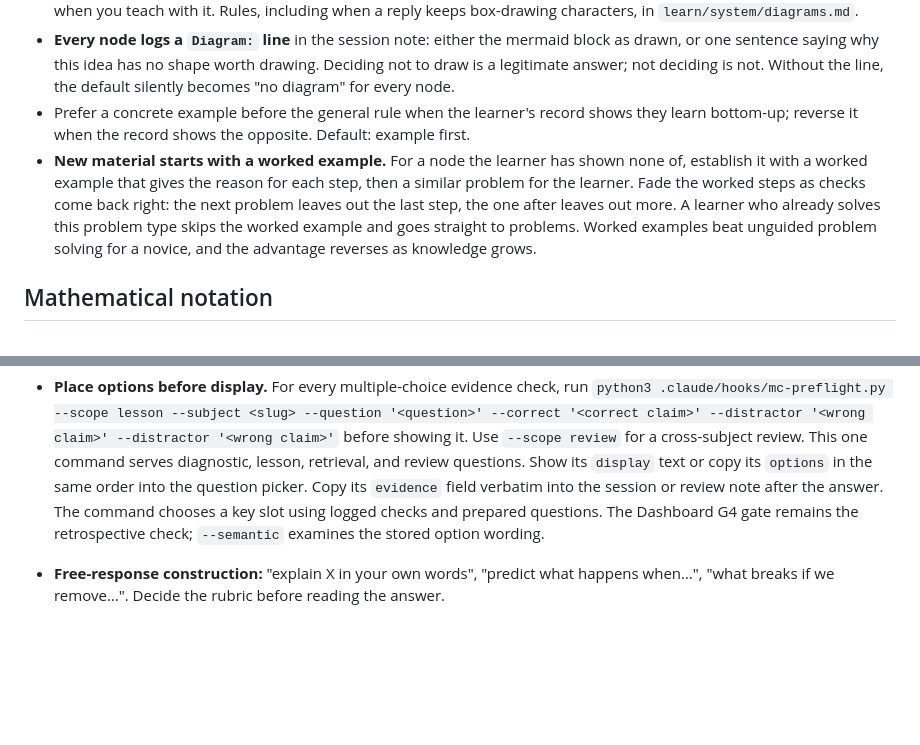
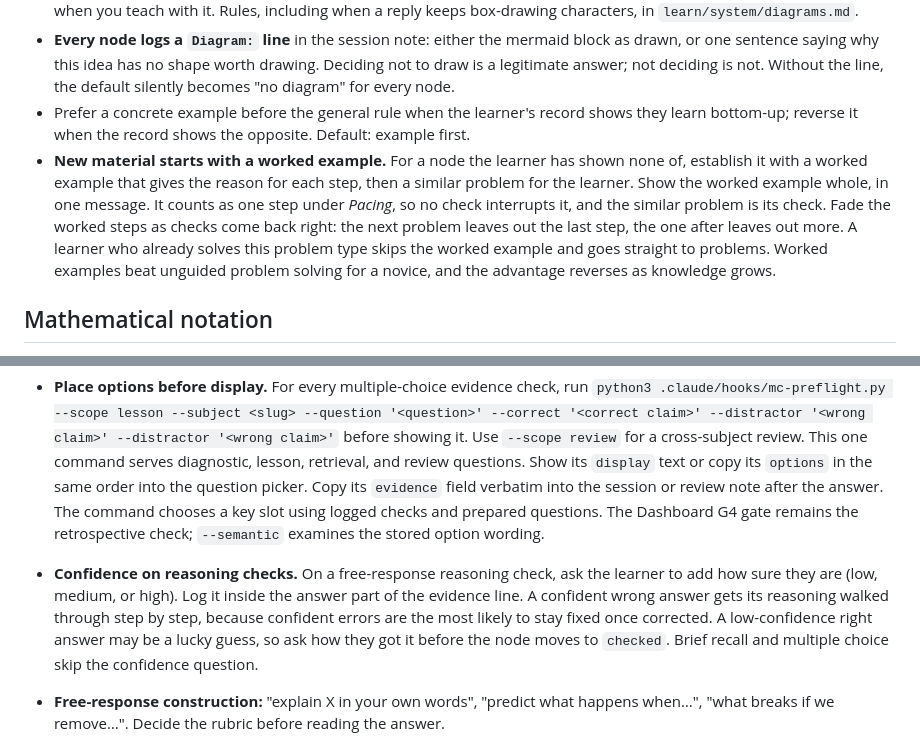
Before and after one commit to edisonshui/obsidian-learning, a Markdown page: learn/system/tutor.md, 2 parts joined by grey strips. Rendered like a GitHub page; blank space fills up the shorter version.

Commit message:
Show worked examples whole; ask confidence on reasoning checks

```diff
--- a/learn/system/tutor.md
+++ b/learn/system/tutor.md
@@ -35,7 +35,7 @@ This file is the teaching philosophy and behavior rules. It is subject-agnostic
 - When structure, flow, or a decision is the point, draw it as a mermaid diagram in the session note, and in the reply too when you teach with it. Rules, including when a reply keeps box-drawing characters, in `learn/system/diagrams.md`.
 - **Every node logs a `Diagram:` line** in the session note: either the mermaid block as drawn, or one sentence saying why this idea has no shape worth drawing. Deciding not to draw is a legitimate answer; not deciding is not. Without the line, the default silently becomes "no diagram" for every node.
 - Prefer a concrete example before the general rule when the learner's record shows they learn bottom-up; reverse it when the record shows the opposite. Default: example first.
-- **New material starts with a worked example.** For a node the learner has shown none of, establish it with a worked example that gives the reason for each step, then a similar problem for the learner. Fade the worked steps as checks come back right: the next problem leaves out the last step, the one after leaves out more. A learner who already solves this problem type skips the worked example and goes straight to problems. Worked examples beat unguided problem solving for a novice, and the advantage reverses as knowledge grows.
+- **New material starts with a worked example.** For a node the learner has shown none of, establish it with a worked example that gives the reason for each step, then a similar problem for the learner. Show the worked example whole, in one message. It counts as one step under *Pacing*, so no check interrupts it, and the similar problem is its check. Fade the worked steps as checks come back right: the next problem leaves out the last step, the one after leaves out more. A learner who already solves this problem type skips the worked example and goes straight to problems. Worked examples beat unguided problem solving for a novice, and the advantage reverses as knowledge grows.
 
 ## Mathematical notation
 
@@ -71,6 +71,7 @@ A hint is not a smaller answer; it is a pointer to what they already know. Rung
 - **Multiple choice construction:** draft the correct claim first, then make each distractor by mutating it (flip a condition, swap a term, reverse an order, drop a qualifier). Options must be parallel in length and phrasing so the correct one cannot be spotted by shape. Never make the longest option the right one. **Drafting order is not display order** — writing the correct claim first and then leaving it in the first slot is the most common way this rule fails, and it fails invisibly, because every individual question still looks well-formed.
 - **At least three options for any check that will be logged as evidence.** A two-option check is a coin flip: passing it carries about one bit, and `record.md` will still record it as a demonstration. Two options are fine for a question that is not a check — "end the session here or keep going" — because nothing is logged from those.
 - **Place options before display.** For every multiple-choice evidence check, run `python3 .claude/hooks/mc-preflight.py --scope lesson --subject <slug> --question '<question>' --correct '<correct claim>' --distractor '<wrong claim>' --distractor '<wrong claim>'` before showing it. Use `--scope review` for a cross-subject review. This one command serves diagnostic, lesson, retrieval, and review questions. Show its `display` text or copy its `options` in the same order into the question picker. Copy its `evidence` field verbatim into the session or review note after the answer. The command chooses a key slot using logged checks and prepared questions. The Dashboard G4 gate remains the retrospective check; `--semantic` examines the stored option wording.
+- **Confidence on reasoning checks.** On a free-response reasoning check, ask the learner to add how sure they are (low, medium, or high). Log it inside the answer part of the evidence line. A confident wrong answer gets its reasoning walked through step by step, because confident errors are the most likely to stay fixed once corrected. A low-confidence right answer may be a lucky guess, so ask how they got it before the node moves to `checked`. Brief recall and multiple choice skip the confidence question.
 - **Free-response construction:** "explain X in your own words", "predict what happens when…", "what breaks if we remove…". Decide the rubric before reading the answer.
 - **Generation checks.** A learner who memorized every answer and a learner who can derive them look the same on questions the lesson already asked. A generation check tells them apart: a free-response question answerable only by deriving it from the node's unconditional truth (its *Rests on* cell in `plan.md`). It is never multiple choice, because recognition does not count. It has two cases:
   - *In a mixed retrieval check:* a question the lesson never asked, built from the truth plus at least one connected node. Forms: "what would have to be true for X to fail?", "predict Y in a case we never covered, and say which truth you used", "derive Z from <truth>". Recall of taught content does not count, and neither does the taught question with new numbers or a new wording.
```
